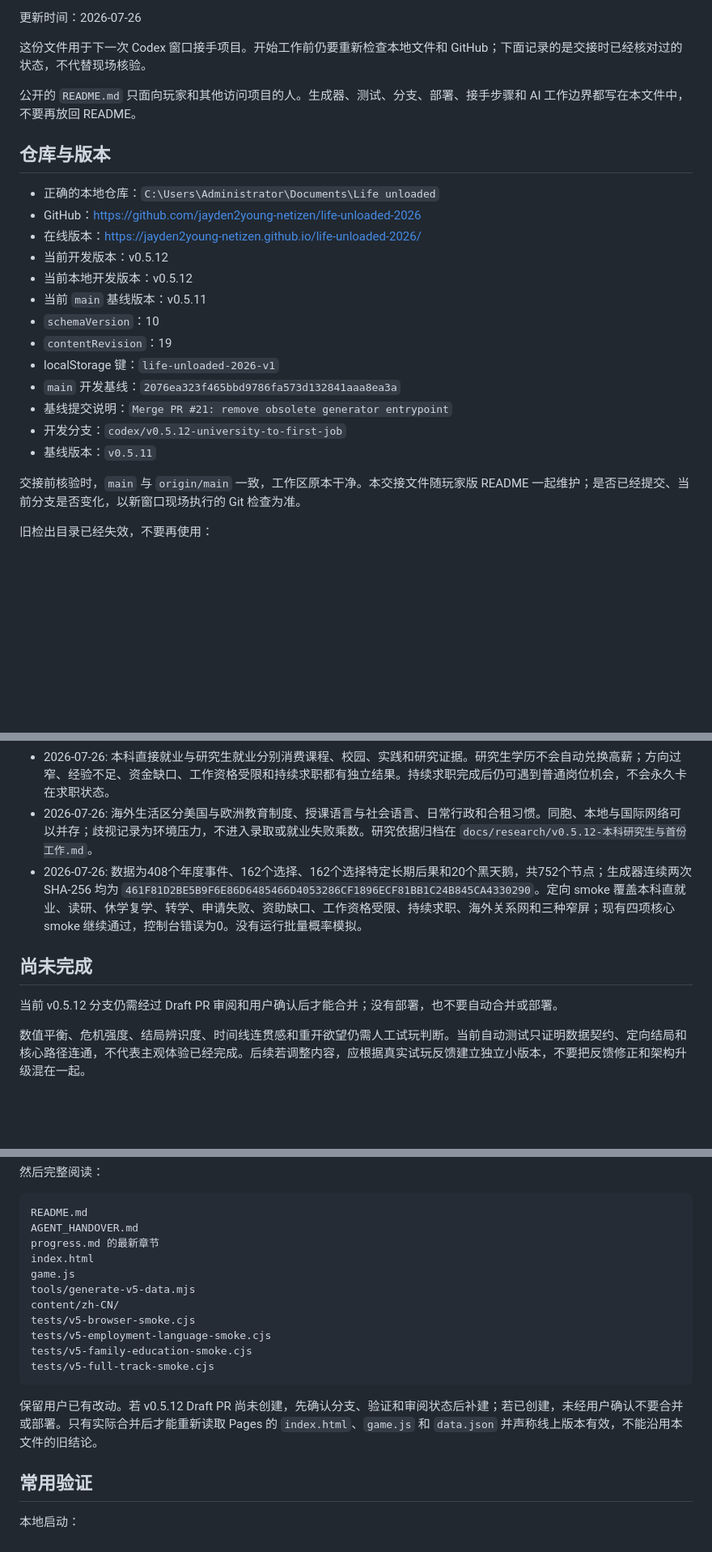
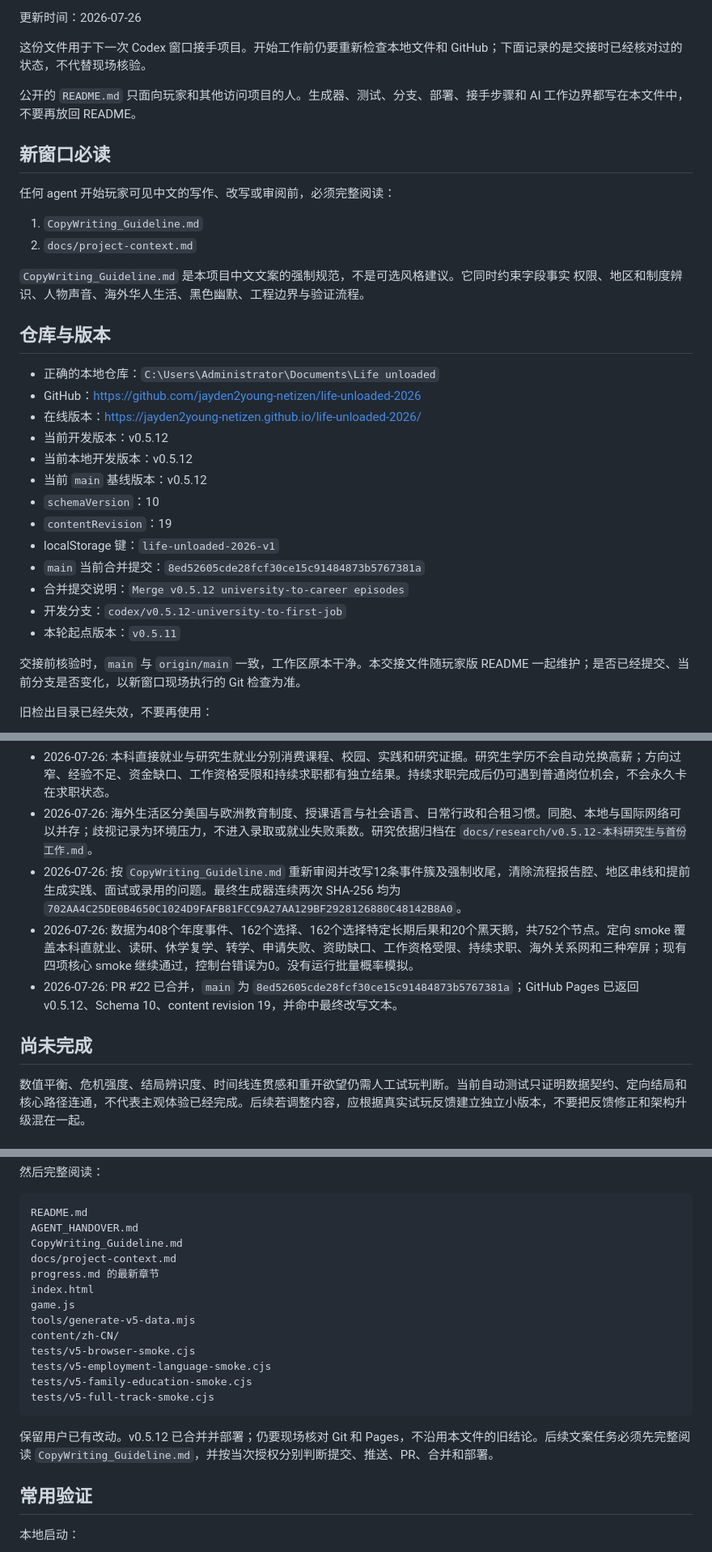
Before and after one commit to jayden2young-netizen/life-unloaded-2026, a Markdown page: AGENT_HANDOVER.md, 3 parts joined by grey strips. Shown at 81% size. Rendered like a GitHub page; blank space fills up the shorter version.

Commit message:
docs: add mandatory Chinese copywriting guide

````diff
--- a/AGENT_HANDOVER.md
+++ b/AGENT_HANDOVER.md
@@ -6,6 +6,16 @@
 
 公开的 `README.md` 只面向玩家和其他访问项目的人。生成器、测试、分支、部署、接手步骤和 AI 工作边界都写在本文件中，不要再放回 README。
 
+## 新窗口必读
+
+任何 agent 开始玩家可见中文的写作、改写或审阅前，必须完整阅读：
+
+1. `CopyWriting_Guideline.md`
+2. `docs/project-context.md`
+
+`CopyWriting_Guideline.md` 是本项目中文文案的强制规范，不是可选风格建议。它同时约束字段事实
+权限、地区和制度辨识、人物声音、海外华人生活、黑色幽默、工程边界与验证流程。
+
 ## 仓库与版本
 
 - 正确的本地仓库：`C:\Users\Administrator\Documents\Life unloaded`
@@ -13,14 +23,14 @@
 - 在线版本：<https://jayden2young-netizen.github.io/life-unloaded-2026/>
 - 当前开发版本：v0.5.12
 - 当前本地开发版本：v0.5.12
-- 当前 `main` 基线版本：v0.5.11
+- 当前 `main` 基线版本：v0.5.12
 - `schemaVersion`：10
 - `contentRevision`：19
 - localStorage 键：`life-unloaded-2026-v1`
-- `main` 开发基线：`2076ea323f465bbd9786fa573d132841aaa8ea3a`
-- 基线提交说明：`Merge PR #21: remove obsolete generator entrypoint`
+- `main` 当前合并提交：`8ed52605cde28fcf30ce15c91484873b5767381a`
+- 合并提交说明：`Merge v0.5.12 university-to-career episodes`
 - 开发分支：`codex/v0.5.12-university-to-first-job`
-- 基线版本：`v0.5.11`
+- 本轮起点版本：`v0.5.11`
 
 交接前核验时，`main` 与 `origin/main` 一致，工作区原本干净。本交接文件随玩家版 README 一起维护；是否已经提交、当前分支是否变化，以新窗口现场执行的 Git 检查为准。
 
@@ -190,11 +200,11 @@ Schema 8 会清除 v0.5.4 及更早版本的未完成人生，保留人生档案
 - 2026-07-26: 新增国内本科、美国本科、欧洲本科、休学／转学、研究生申请、国内／美国／欧洲研究生和首份工作共12条短期事件簇。教育主线使用 `education` lane，海外生活使用 `community` lane；没有重写国内外本科申请，也没有改 UI/CSS。
 - 2026-07-26: 本科直接就业与研究生就业分别消费课程、校园、实践和研究证据。研究生学历不会自动兑换高薪；方向过窄、经验不足、资金缺口、工作资格受限和持续求职都有独立结果。持续求职完成后仍可遇到普通岗位机会，不会永久卡在求职状态。
 - 2026-07-26: 海外生活区分美国与欧洲教育制度、授课语言与社会语言、日常行政和合租习惯。同胞、本地与国际网络可以并存；歧视记录为环境压力，不进入录取或就业失败乘数。研究依据归档在 `docs/research/v0.5.12-本科研究生与首份工作.md`。
-- 2026-07-26: 数据为408个年度事件、162个选择、162个选择特定长期后果和20个黑天鹅，共752个节点；生成器连续两次 SHA-256 均为 `461F81D2BE5B9F6E86D6485466D4053286CF1896ECF81BB1C24B845CA4330290`。定向 smoke 覆盖本科直就业、读研、休学复学、转学、申请失败、资助缺口、工作资格受限、持续求职、海外关系网和三种窄屏；现有四项核心 smoke 继续通过，控制台错误为0。没有运行批量概率模拟。
+- 2026-07-26: 按 `CopyWriting_Guideline.md` 重新审阅并改写12条事件簇及强制收尾，清除流程报告腔、地区串线和提前生成实践、面试或录用的问题。最终生成器连续两次 SHA-256 均为 `702AA4C25DE0B4650C1024D9FAFB81FCC9A27AA129BF2928126880C48142B8A0`。
+- 2026-07-26: 数据为408个年度事件、162个选择、162个选择特定长期后果和20个黑天鹅，共752个节点。定向 smoke 覆盖本科直就业、读研、休学复学、转学、申请失败、资助缺口、工作资格受限、持续求职、海外关系网和三种窄屏；现有四项核心 smoke 继续通过，控制台错误为0。没有运行批量概率模拟。
+- 2026-07-26: PR #22 已合并，`main` 为 `8ed52605cde28fcf30ce15c91484873b5767381a`；GitHub Pages 已返回 v0.5.12、Schema 10、content revision 19，并命中最终改写文本。
 
 ## 尚未完成
-
-当前 v0.5.12 分支仍需经过 Draft PR 审阅和用户确认后才能合并；没有部署，也不要自动合并或部署。
 
 数值平衡、危机强度、结局辨识度、时间线连贯感和重开欲望仍需人工试玩判断。当前自动测试只证明数据契约、定向结局和核心路径连通，不代表主观体验已经完成。后续若调整内容，应根据真实试玩反馈建立独立小版本，不要把反馈修正和架构升级混在一起。
 
@@ -227,6 +237,8 @@ git rev-parse origin/main
 ```text
 README.md
 AGENT_HANDOVER.md
+CopyWriting_Guideline.md
+docs/project-context.md
 progress.md 的最新章节
 index.html
 game.js
@@ -238,7 +250,7 @@ tests/v5-family-education-smoke.cjs
 tests/v5-full-track-smoke.cjs
 ```
 
-保留用户已有改动。若 v0.5.12 Draft PR 尚未创建，先确认分支、验证和审阅状态后补建；若已创建，未经用户确认不要合并或部署。只有实际合并后才能重新读取 Pages 的 `index.html`、`game.js` 和 `data.json` 并声称线上版本有效，不能沿用本文件的旧结论。
+保留用户已有改动。v0.5.12 已合并并部署；仍要现场核对 Git 和 Pages，不沿用本文件的旧结论。后续文案任务必须先完整阅读 `CopyWriting_Guideline.md`，并按当次授权分别判断提交、推送、PR、合并和部署。
 
 ## 常用验证
 
````
Also changed, not shown: CopyWriting_Guideline.md (added, +523 -0 lines).
